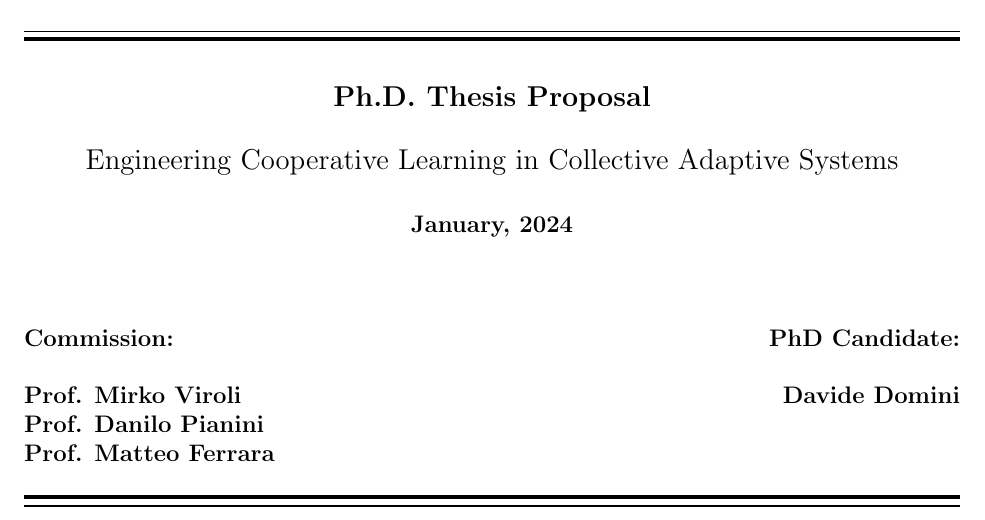
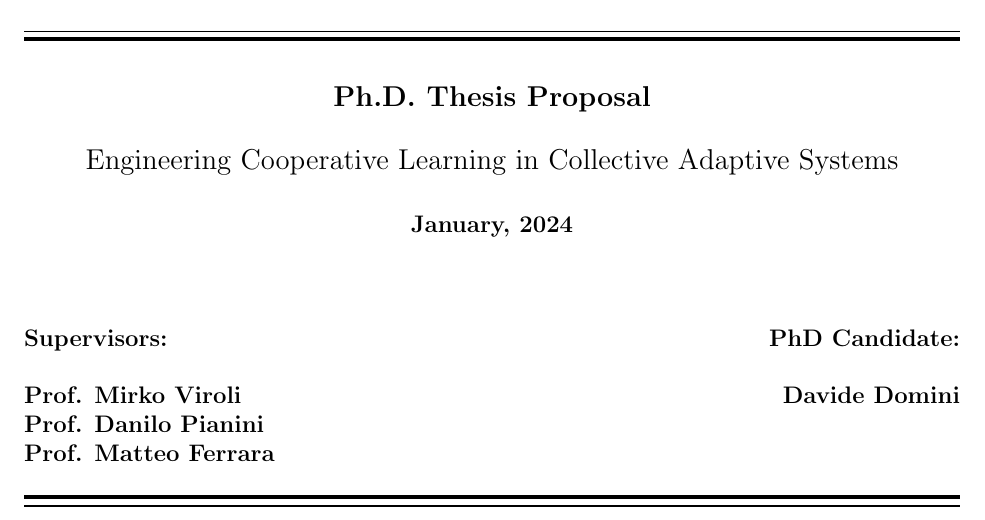
Before and after one commit to davidedomini/phd-thesis-proposal, a LaTeX thesis (phd-thesis-proposal.tex): part of page 1 of 3, cut so that both start at the same text. Compiled offline with pdfLaTeX.

Commit message:
commission -> supervisors

```diff
--- a/phd-thesis-proposal.tex
+++ b/phd-thesis-proposal.tex
@@ -40,7 +40,7 @@
     \noindent
     \begin{minipage}[t]{0.45\textwidth}
         \raggedright
-        \textbf{Commission:}\\[0.5cm]
+        \textbf{Supervisors:}\\[0.5cm]
         Prof. Mirko Viroli\\
         Prof. Danilo Pianini\\
         Prof. Matteo Ferrara
```
